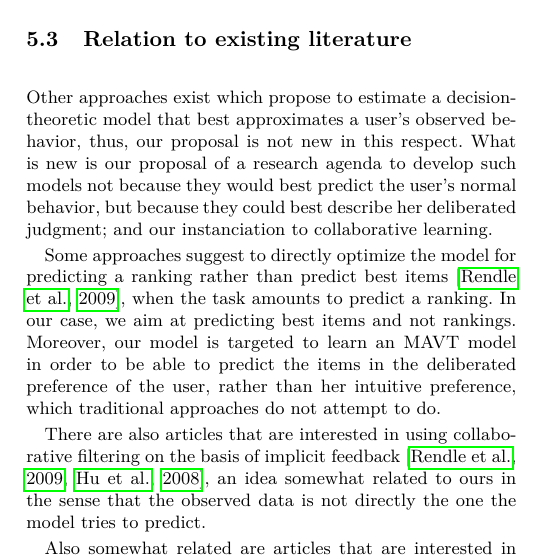
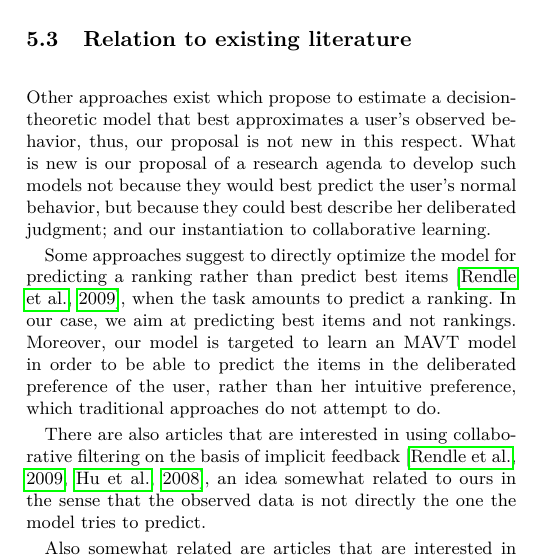
Before and after one commit to oliviercailloux/CLut, a LaTeX document (clut.tex): part of one column of page 5 of 6, cut so that both start at the same text. Compiled offline with pdfLaTeX.

Commit message:
More typo

```diff
--- a/clut.tex
+++ b/clut.tex
@@ -198,7 +198,7 @@ We do not mandate that \acp{ARS} be able to determine all the items in the delib
 \acp{ARS} may have very few claims, and accordingly, may have a low chance of being falsified (as an extreme case, an \ac{ARS} that claims nothing is unfalsifiable). This reflects the usual difficulty that scientists face: general theories are better, but more difficult to get right.
 
 \subsection{Relation to existing literature}
-Other approaches exist which propose to estimate a decision-theoretic model that best approximates a user’s observed behavior, thus, our proposal is not new in this respect. What is new is our proposal of a research agenda to develop such models not because they would best predict the user’s normal behavior, but because they could best describe her deliberated judgment; and our instanciation to collaborative learning.
+Other approaches exist which propose to estimate a decision-theoretic model that best approximates a user’s observed behavior, thus, our proposal is not new in this respect. What is new is our proposal of a research agenda to develop such models not because they would best predict the user’s normal behavior, but because they could best describe her deliberated judgment; and our instantiation to collaborative learning.
 
 Some approaches suggest to directly optimize the model for predicting a ranking rather than predict best items \citep{rendle_bpr:_2009}, when the task amounts to predict a ranking. In our case, we aim at predicting best items and not rankings. Moreover, our model is targeted to learn an MAVT model in order to be able to predict the items in the deliberated preference of the user, rather than her intuitive preference, which traditional approaches do not attempt to do.
 
```
Also changed, not shown: clut.pdf.
